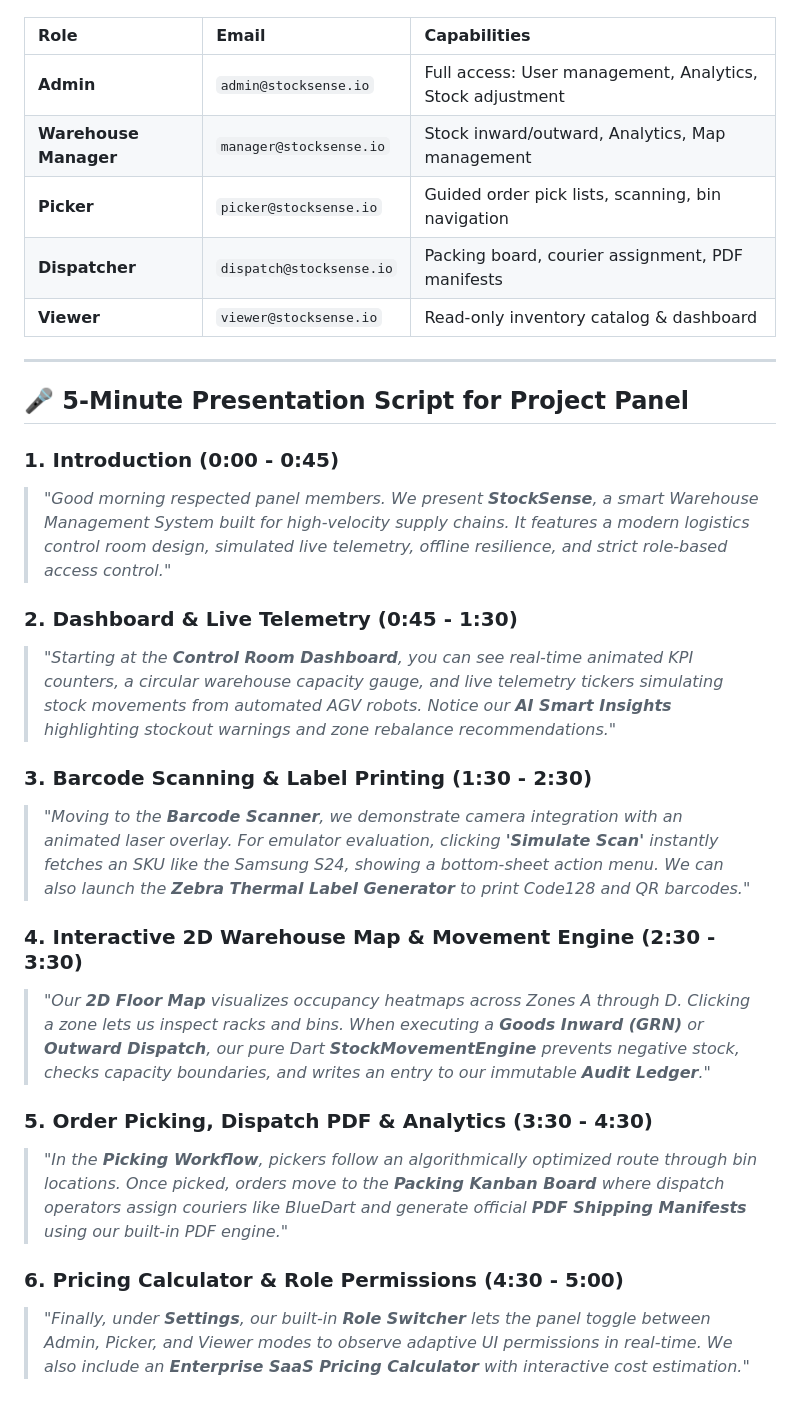
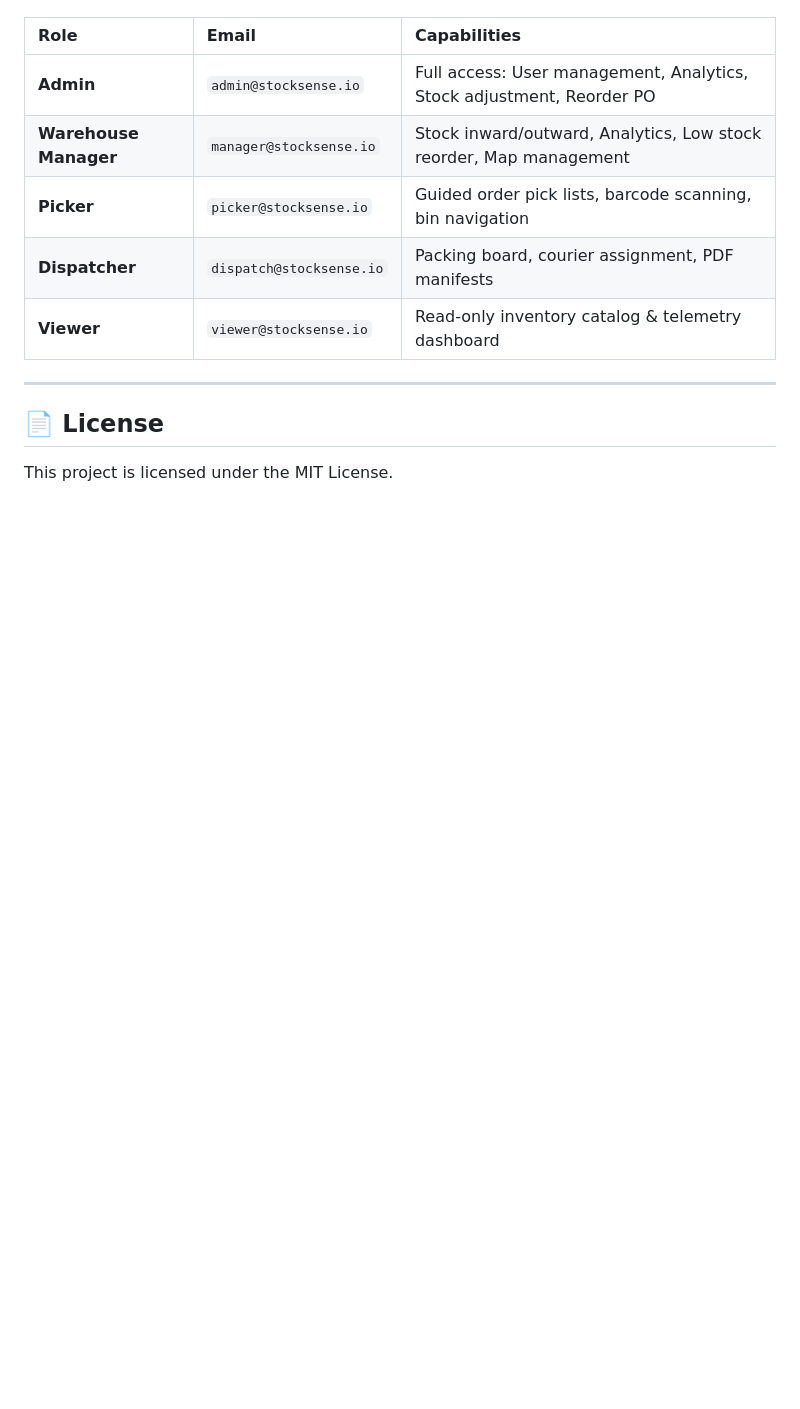
Before and after one commit to AtharvaKalekar/StockSense, a Markdown page: README.md, the part around one of its changes. Drawn GitHub-style; blank space fills up the shorter version.

```diff
--- a/README.md
+++ b/README.md
@@ -84,30 +125,13 @@ For quick panel evaluation, use any of the credentials or use the built-in **"De
 
 | Role | Email | Capabilities |
 | :--- | :--- | :--- |
-| **Admin** | `admin@stocksense.io` | Full access: User management, Analytics, Stock adjustment |
-| **Warehouse Manager** | `manager@stocksense.io` | Stock inward/outward, Analytics, Map management |
-| **Picker** | `picker@stocksense.io` | Guided order pick lists, scanning, bin navigation |
+| **Admin** | `admin@stocksense.io` | Full access: User management, Analytics, Stock adjustment, Reorder PO |
+| **Warehouse Manager** | `manager@stocksense.io` | Stock inward/outward, Analytics, Low stock reorder, Map management |
+| **Picker** | `picker@stocksense.io` | Guided order pick lists, barcode scanning, bin navigation |
 | **Dispatcher** | `dispatch@stocksense.io` | Packing board, courier assignment, PDF manifests |
-| **Viewer** | `viewer@stocksense.io` | Read-only inventory catalog & dashboard |
+| **Viewer** | `viewer@stocksense.io` | Read-only inventory catalog & telemetry dashboard |
 
 ---
 
-## 🎤 5-Minute Presentation Script for Project Panel
-
-### 1. Introduction (0:00 - 0:45)
-> *"Good morning respected panel members. We present **StockSense**, a smart Warehouse Management System built for high-velocity supply chains. It features a modern logistics control room design, simulated live telemetry, offline resilience, and strict role-based access control."*
-
-### 2. Dashboard & Live Telemetry (0:45 - 1:30)
-> *"Starting at the **Control Room Dashboard**, you can see real-time animated KPI counters, a circular warehouse capacity gauge, and live telemetry tickers simulating stock movements from automated AGV robots. Notice our **AI Smart Insights** highlighting stockout warnings and zone rebalance recommendations."*
-
-### 3. Barcode Scanning & Label Printing (1:30 - 2:30)
-> *"Moving to the **Barcode Scanner**, we demonstrate camera integration with an animated laser overlay. For emulator evaluation, clicking **'Simulate Scan'** instantly fetches an SKU like the Samsung S24, showing a bottom-sheet action menu. We can also launch the **Zebra Thermal Label Generator** to print Code128 and QR barcodes."*
-
-### 4. Interactive 2D Warehouse Map & Movement Engine (2:30 - 3:30)
-> *"Our **2D Floor Map** visualizes occupancy heatmaps across Zones A through D. Clicking a zone lets us inspect racks and bins. When executing a **Goods Inward (GRN)** or **Outward Dispatch**, our pure Dart **StockMovementEngine** prevents negative stock, checks capacity boundaries, and writes an entry to our immutable **Audit Ledger**."*
-
-### 5. Order Picking, Dispatch PDF & Analytics (3:30 - 4:30)
-> *"In the **Picking Workflow**, pickers follow an algorithmically optimized route through bin locations. Once picked, orders move to the **Packing Kanban Board** where dispatch operators assign couriers like BlueDart and generate official **PDF Shipping Manifests** using our built-in PDF engine."*
-
-### 6. Pricing Calculator & Role Permissions (4:30 - 5:00)
-> *"Finally, under **Settings**, our built-in **Role Switcher** lets the panel toggle between Admin, Picker, and Viewer modes to observe adaptive UI permissions in real-time. We also include an **Enterprise SaaS Pricing Calculator** with interactive cost estimation."*
+## 📄 License
+This project is licensed under the MIT License.
```
Also changed, not shown: other parts of README.md (+67 -26 lines).
